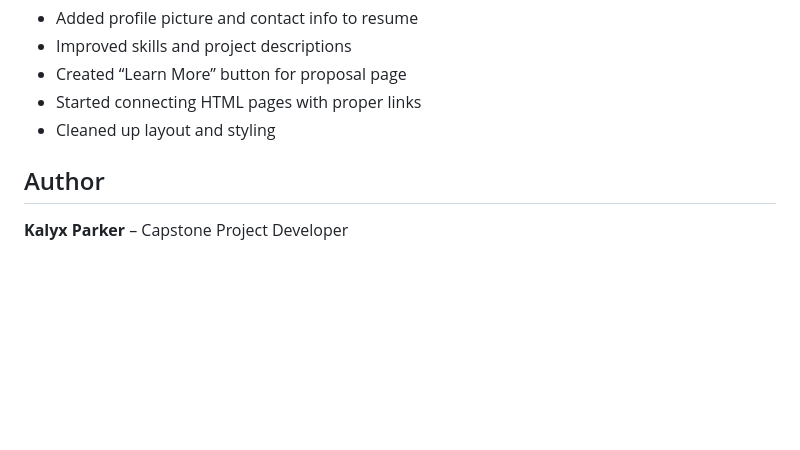
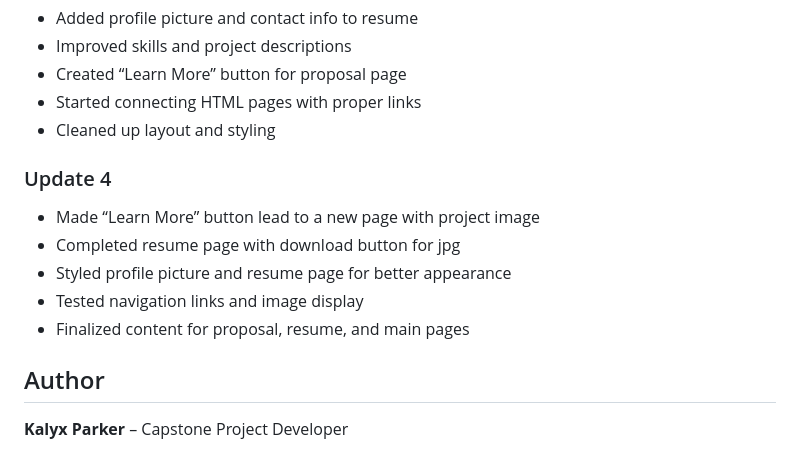
Before and after one commit to Kparker7/Cis-260-project-, a Markdown page: README.md, the part around the change. Rendered like a GitHub page; blank space fills up the shorter version.

Commit message:
update 1-4

```diff
--- a/README.md
+++ b/README.md
@@ -95,5 +95,12 @@ It is a **portfolio-ready example** of applied knowledge in authentication, acce
 - Started connecting HTML pages with proper links
 - Cleaned up layout and styling
 
+### Update 4
+- Made “Learn More” button lead to a new page with project image
+- Completed resume page with download button for jpg
+- Styled profile picture and resume page for better appearance
+- Tested navigation links and image display
+- Finalized content for proposal, resume, and main pages
+
 ## Author
 **Kalyx Parker** – Capstone Project Developer
```
